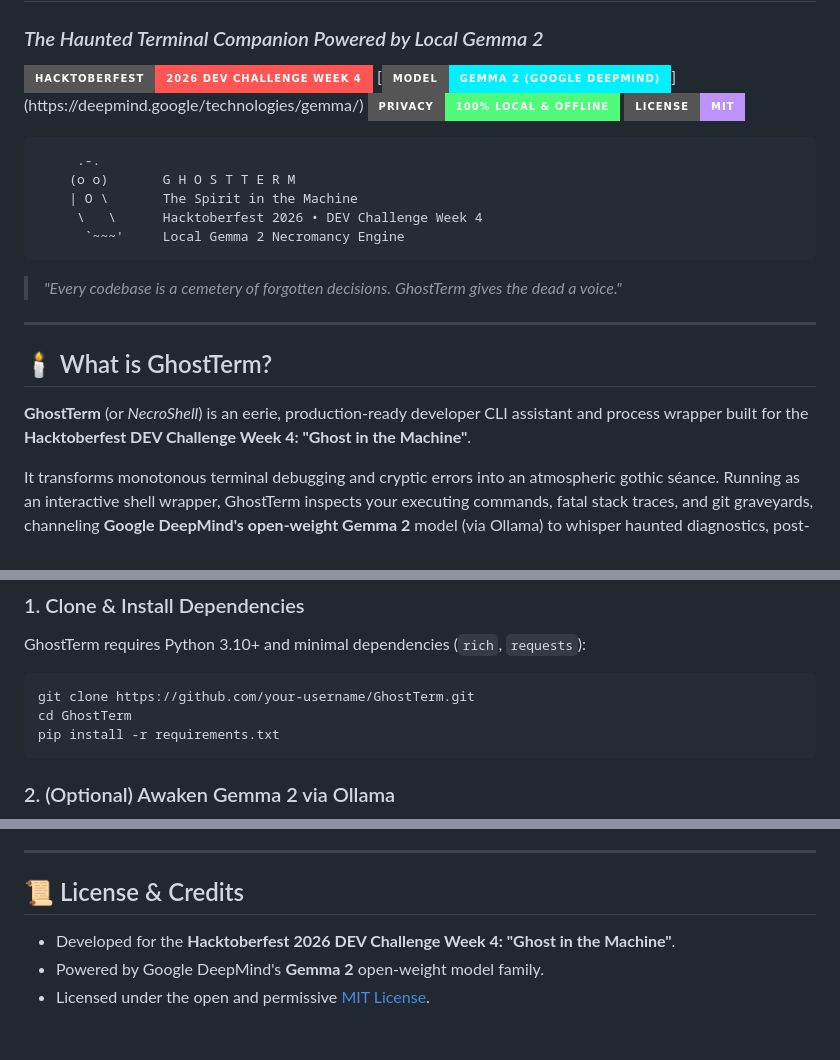
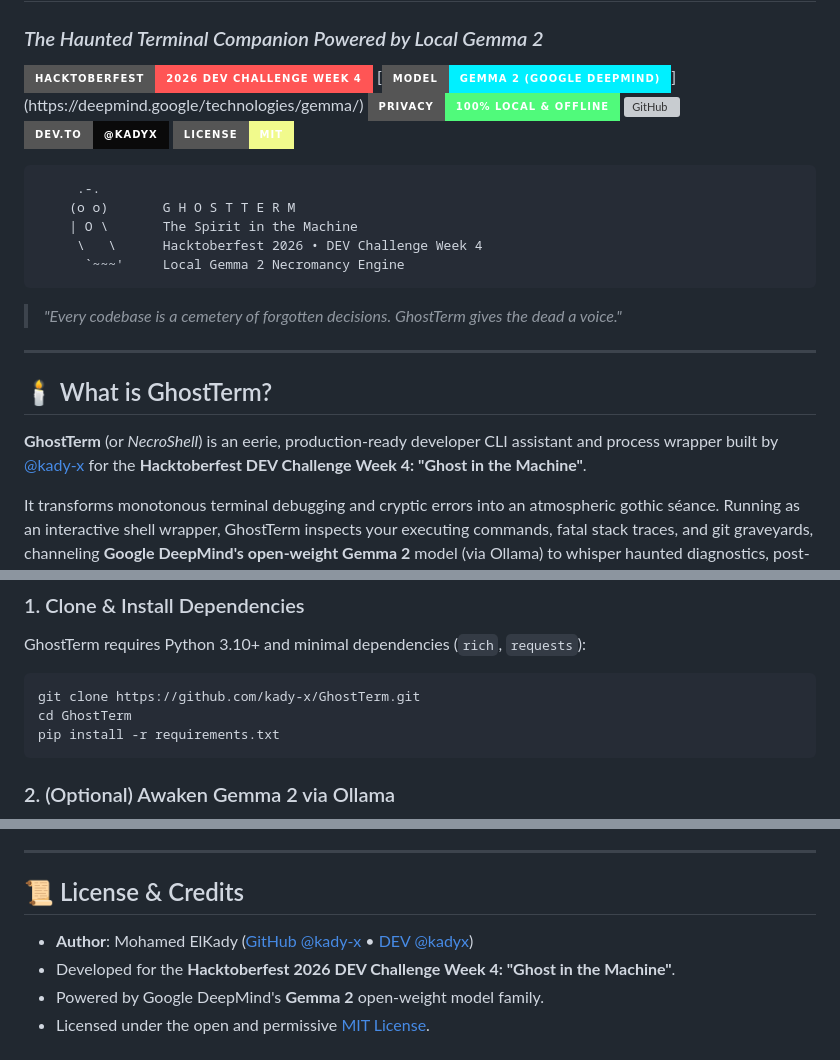
Before and after one commit to kady-x/GhostTerm, a Markdown page: README.md, 3 parts joined by grey strips. Rendered like a GitHub page; badges without logos; grey boxes are pictures that could not be loaded.

````diff
--- a/README.md
+++ b/README.md
@@ -5,6 +5,8 @@
 [![Gemma 2](https://img.shields.io/badge/Model-Gemma_2_(Google_DeepMind)-00f0ff.svg?style=for-the-badge&logo=google)](https://deepmind.google/technologies/gemma/)
 [![Privacy](https://img.shields.io/badge/Privacy-100%25_Local_&_Offline-50fa7b.svg?style=for-the-badge)](https://ollama.com)
-[![License: MIT](https://img.shields.io/badge/License-MIT-bd93f9.svg?style=for-the-badge)](LICENSE)
+[![GitHub](https://img.shields.io/badge/GitHub-kady--x%2FGhostTerm-bd93f9.svg?style=for-the-badge&logo=github)](https://github.com/kady-x/GhostTerm)
+[![DEV.to](https://img.shields.io/badge/DEV.to-@kadyx-0a0a0a.svg?style=for-the-badge&logo=dev.to)](https://dev.to/kadyx)
+[![License: MIT](https://img.shields.io/badge/License-MIT-f1fa8c.svg?style=for-the-badge)](LICENSE)
 
 ```
      .-.
@@ -20,7 +22,7 @@
 
 ## 🕯 What is GhostTerm?
 
-**GhostTerm** (or *NecroShell*) is an eerie, production-ready developer CLI assistant and process wrapper built for the **Hacktoberfest DEV Challenge Week 4: "Ghost in the Machine"**.
+**GhostTerm** (or *NecroShell*) is an eerie, production-ready developer CLI assistant and process wrapper built by [@kady-x](https://github.com/kady-x) for the **Hacktoberfest DEV Challenge Week 4: "Ghost in the Machine"**.
 
 It transforms monotonous terminal debugging and cryptic errors into an atmospheric gothic séance. Running as an interactive shell wrapper, GhostTerm inspects your executing commands, fatal stack traces, and git graveyards, channeling **Google DeepMind's open-weight Gemma 2** model (via Ollama) to whisper haunted diagnostics, post-mortem autopsies, and actionable resurrecting fixes.
 
@@ -97,7 +99,7 @@ By coupling GhostTerm with **Gemma 2 running locally via Ollama**, you achieve c
 GhostTerm requires Python 3.10+ and minimal dependencies (`rich`, `requests`):
 
 ```bash
-git clone https://github.com/your-username/GhostTerm.git
+git clone https://github.com/kady-x/GhostTerm.git
 cd GhostTerm
 pip install -r requirements.txt
 ```
@@ -262,6 +201,7 @@ GhostTerm renders high-contrast, spectral themes tuned for both dark and dim ter
 
 ## 📜 License & Credits
 
+- **Author**: Mohamed ElKady ([GitHub @kady-x](https://github.com/kady-x) • [DEV @kadyx](https://dev.to/kadyx))
 - Developed for the **Hacktoberfest 2026 DEV Challenge Week 4: "Ghost in the Machine"**.
 - Powered by Google DeepMind's **Gemma 2** open-weight model family.
 - Licensed under the open and permissive [MIT License](LICENSE).
````
Also changed, not shown: other parts of README.md (+19 -82 lines), dev_post.md (+40 -34 lines), assets/screenshots/exhume_graveyard.png (added), assets/screenshots/file_autopsy.png (added), assets/screenshots/haunt_autopsy.png (added), assets/screenshots/haunted_index.png (added), assets/screenshots/seance_session.png (added), 4 other files.
